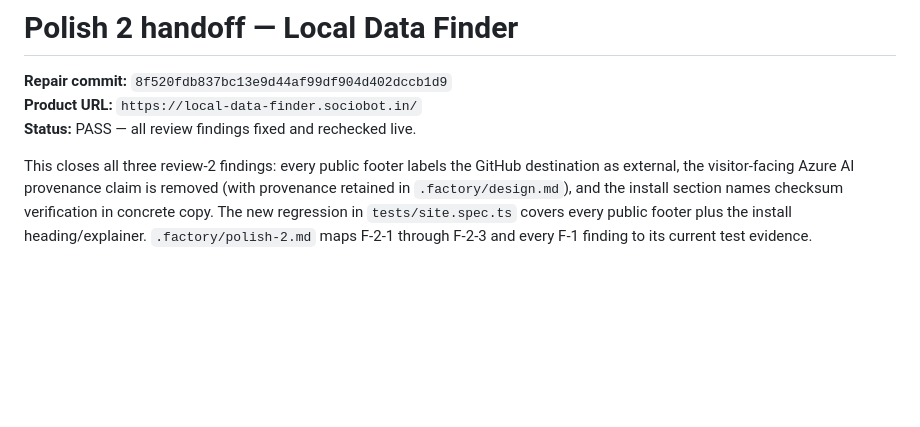
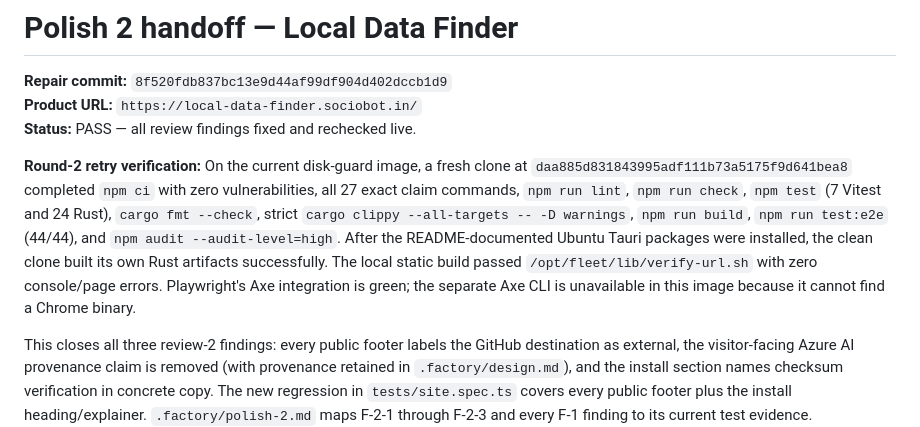
Before and after one commit to B-Divyesh/sf-local-data-finder, a Markdown page: .factory/handoff.md, the part around the change. Drawn GitHub-style; blank space fills up the shorter version.

```diff
--- a/.factory/handoff.md
+++ b/.factory/handoff.md
@@ -3,6 +3,8 @@
 **Repair commit:** `8f520fdb837bc13e9d44af99df904d402dccb1d9`
 **Product URL:** `https://local-data-finder.sociobot.in/`
 **Status:** PASS — all review findings fixed and rechecked live.
+
+**Round-2 retry verification:** On the current disk-guard image, a fresh clone at `daa885d831843995adf111b73a5175f9d641bea8` completed `npm ci` with zero vulnerabilities, all 27 exact claim commands, `npm run lint`, `npm run check`, `npm test` (7 Vitest and 24 Rust), `cargo fmt --check`, strict `cargo clippy --all-targets -- -D warnings`, `npm run build`, `npm run test:e2e` (44/44), and `npm audit --audit-level=high`. After the README-documented Ubuntu Tauri packages were installed, the clean clone built its own Rust artifacts successfully. The local static build passed `/opt/fleet/lib/verify-url.sh` with zero console/page errors. Playwright's Axe integration is green; the separate Axe CLI is unavailable in this image because it cannot find a Chrome binary.
 
 This closes all three review-2 findings: every public footer labels the GitHub destination as external, the visitor-facing Azure AI provenance claim is removed (with provenance retained in `.factory/design.md`), and the install section names checksum verification in concrete copy. The new regression in `tests/site.spec.ts` covers every public footer plus the install heading/explainer. `.factory/polish-2.md` maps F-2-1 through F-2-3 and every F-1 finding to its current test evidence.
 
```
Also changed, not shown: .factory/polish-2.md (+9 -0 lines).
